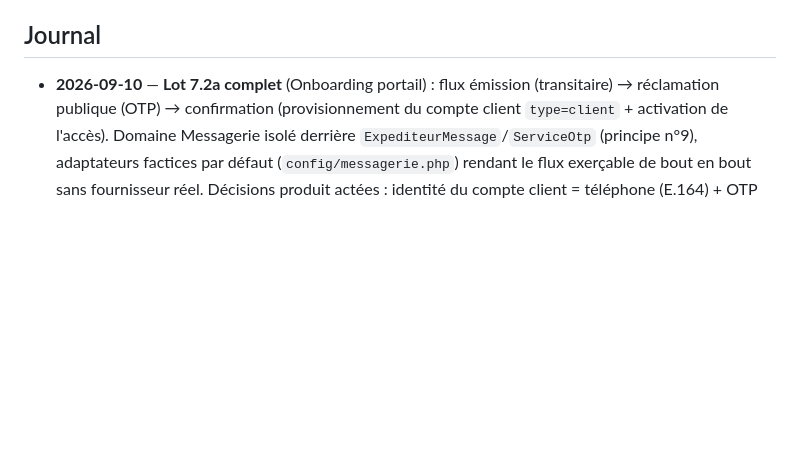
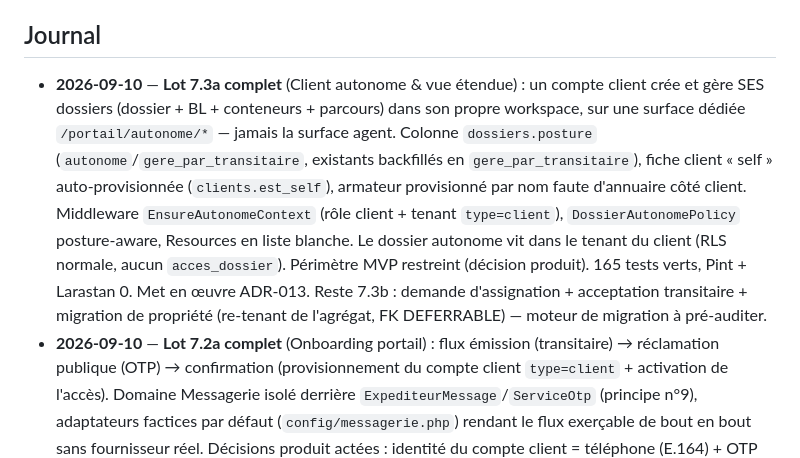
Before and after one commit to caurilab/travess, a Markdown page: docs/etat-du-projet.md, the part around the change. Rendered like a GitHub page; blank space fills up the shorter version.

Commit message:
docs(lot7): note d'avancement 7.3a (client autonome)
Co-Authored-By: Claude Opus 4.8 <noreply@anthropic.com>

```diff
--- a/docs/etat-du-projet.md
+++ b/docs/etat-du-projet.md
@@ -205,6 +205,7 @@
 
 ## Journal
 
+- **2026-09-10** — **Lot 7.3a complet** (Client autonome & vue étendue) : un compte client crée et gère SES dossiers (dossier + BL + conteneurs + parcours) dans son propre workspace, sur une surface dédiée `/portail/autonome/*` — jamais la surface agent. Colonne `dossiers.posture` (`autonome`/`gere_par_transitaire`, existants backfillés en `gere_par_transitaire`), fiche client « self » auto-provisionnée (`clients.est_self`), armateur provisionné par nom faute d'annuaire côté client. Middleware `EnsureAutonomeContext` (rôle client + tenant `type=client`), `DossierAutonomePolicy` posture-aware, Resources en liste blanche. Le dossier autonome vit dans le tenant du client (RLS normale, aucun `acces_dossier`). Périmètre MVP restreint (décision produit). 165 tests verts, Pint + Larastan 0. Met en œuvre ADR-013. Reste 7.3b : demande d'assignation + acceptation transitaire + migration de propriété (re-tenant de l'agrégat, FK DEFERRABLE) — moteur de migration à pré-auditer.
 - **2026-09-10** — **Lot 7.2a complet** (Onboarding portail) : flux émission (transitaire) → réclamation publique (OTP) → confirmation (provisionnement du compte client `type=client` + activation de l'accès). Domaine Messagerie isolé derrière `ExpediteurMessage`/`ServiceOtp` (principe n°9), adaptateurs factices par défaut (`config/messagerie.php`) rendant le flux exerçable de bout en bout sans fournisseur réel. Décisions produit actées : identité du compte client = téléphone (E.164) + OTP (email facultatif), non-cumul strict (numéro déjà pris par un compte non-client → 409). Sécurité : token d'invitation 256 bits haché au repos, lien signé, RLS `invitation_portail` bornée au token (GUC `app.invitation_token_hash`), OTP à usage unique avec tentatives/verrou/plafonds, provisionnement sous `runBypassed` borné et audité, charge de job chiffrée, reset fail-closed des GUC sur le chemin public. 160 tests verts, Pint + Larastan 0. Audit sécurité passé (GO conditionnel : 3 majeurs corrigés). Met en œuvre ADR-013 (pas de nouvel ADR). Dette consignée : providers réels (email/WhatsApp/SMS-OTP) à brancher en 7.2b+, notes d'audit m1 (token dans l'URL — non-journalisation côté ops) et m4 (OTP consommé avant fin de provisionnement), point de contrôle sécurité à rouvrir à 7.2b.
 - **2026-09-10** — **Lot 7 — modèle d'accès du portail conçu et validé** (arbitrage produit) : compte client = tenant `type=client` ; partage inter-tenant borné en lecture via `acces_dossier` + politique RLS `FOR SELECT` *grant-aware* (GUC `app.portail_user_id`) ; trois niveaux d'accès (`limite`/`etendu`/`gestion`) ; posture du dossier `autonome`/`gere_par_transitaire` avec migration de propriété auditée. Trois décisions produit actées : bascule stricte BL+parcours à la reprise par un transitaire, annuaire des transitaires en opt-in, Mobile Money découplé en sous-lot 7.5. Découpage 7.0 → 7.5, 7.0 (fondations du modèle d'accès) à auditer avant la suite. ADR-013 (amende ADR-004).
 - **2026-09-10** — **Lot 5 complet** (Ingestion documentaire par IA) : contrat `ExtracteurDocument` avec adaptateurs factice (défaut, sans clé) et Claude via `laravel/ai`, DTO neutres et schémas paramétrables, pipeline en file (`LancerExtraction` → `ExtraireDocument` → `ValiderExtraction`) avec réservation atomique du quota et application au dossier sous validation humaine, décompte de consommation tenant-scopé, endpoints d'extraction/validation. Testable de bout en bout sans clé API. 136 tests PHP verts, Pint + Larastan niveau 5 à 0. Audit sécurité, revue et testeur passés. ADR-012.
```
